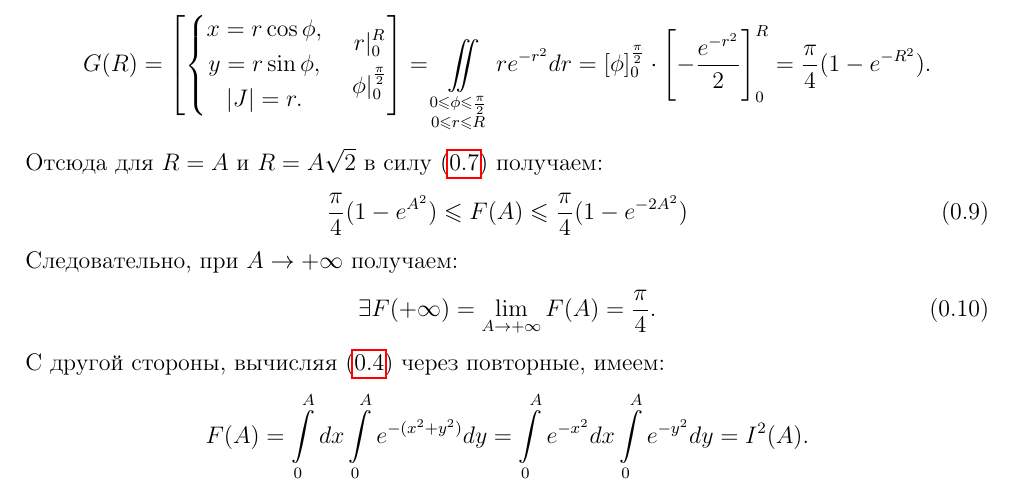
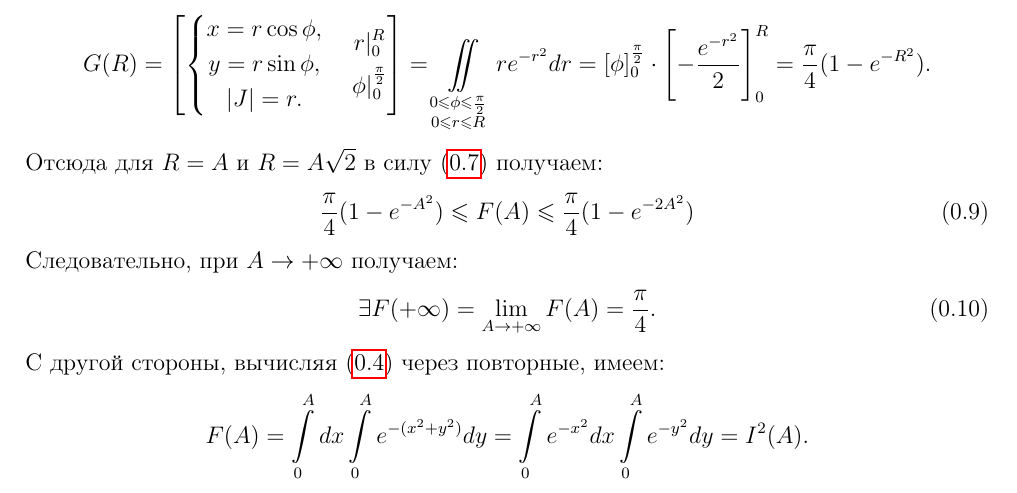
Before and after one commit to alex65536/bulatov-lectures, a LaTeX document (tex/chapter8/lec17.tex): part of page 2 of 4, cut so that both start at the same text. Compiled offline with pdfLaTeX.

Commit message:
small fix

```diff
--- a/tex/chapter8/lec17.tex
+++ b/tex/chapter8/lec17.tex
@@ -190,7 +190,7 @@
 	\end{equation*}
 	Отсюда для $R = A$ и $R = A\sqrt{2}$ в силу \eqref{lec17:7} получаем:
 	\begin{equation}
-	 \frac{\pi}{4}(1 - e^{A^2}) \leq F(A) \leq
+	 \frac{\pi}{4}(1 - e^{-A^2}) \leq F(A) \leq
 	 \frac{\pi}{4}(1 - e^{-2A^2})
 	\end{equation}
     Следовательно, при $A \to +\infty$ получаем:
```
